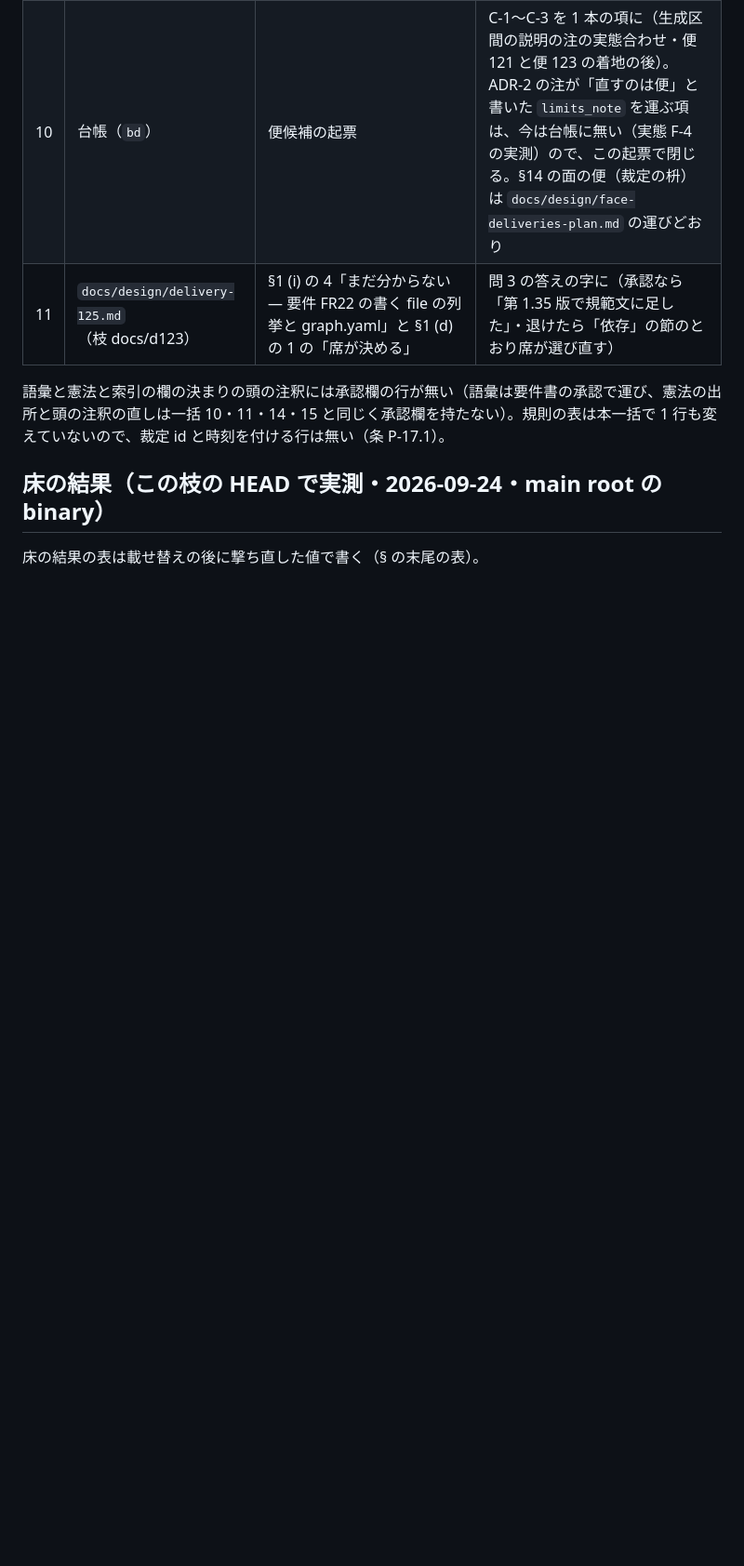
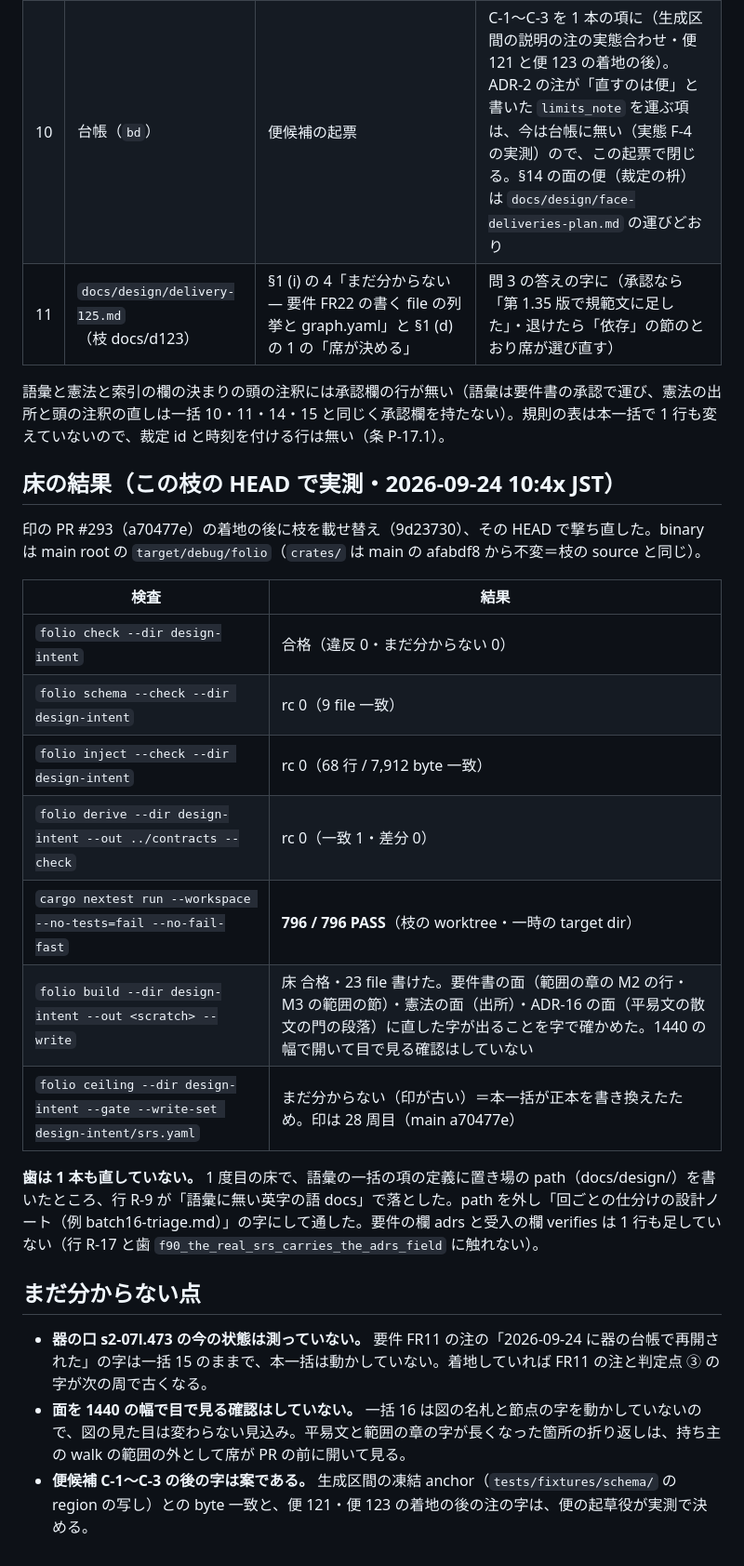
Before and after one commit to shuu5/folio2, a Markdown page: docs/design/batch16-triage.md, the part around one of its changes. Shown at 93% size. GitHub-like rendering; blank space fills up the shorter version.

Commit message:
docs(design): 一括 16 の仕分けに載せ替えの後の床の結果とまだ分からない点を書く
Co-Authored-By: Claude Fable 5.1 <noreply@anthropic.com>

```diff
--- a/docs/design/batch16-triage.md
+++ b/docs/design/batch16-triage.md
@@ -243,6 +243,24 @@
 
 語彙と憲法と索引の欄の決まりの頭の注釈には承認欄の行が無い（語彙は要件書の承認で運び、憲法の出所と頭の注釈の直しは一括 10・11・14・15 と同じく承認欄を持たない）。規則の表は本一括で 1 行も変えていないので、裁定 id と時刻を付ける行は無い（条 P-17.1）。
 
-## 床の結果（この枝の HEAD で実測・2026-09-24・main root の binary）
+## 床の結果（この枝の HEAD で実測・2026-09-24 10:4x JST）
 
-床の結果の表は載せ替えの後に撃ち直した値で書く（§ の末尾の表）。
+印の PR #293（a70477e）の着地の後に枝を載せ替え（9d23730）、その HEAD で撃ち直した。binary は main root の `target/debug/folio`（`crates/` は main の afabdf8 から不変＝枝の source と同じ）。
+
+| 検査 | 結果 |
+|---|---|
+| `folio check --dir design-intent` | 合格（違反 0・まだ分からない 0） |
+| `folio schema --check --dir design-intent` | rc 0（9 file 一致） |
+| `folio inject --check --dir design-intent` | rc 0（68 行 / 7,912 byte 一致） |
+| `folio derive --dir design-intent --out ../contracts --check` | rc 0（一致 1・差分 0） |
+| `cargo nextest run --workspace --no-tests=fail --no-fail-fast` | **796 / 796 PASS**（枝の worktree・一時の target dir） |
+| `folio build --dir design-intent --out <scratch> --write` | 床 合格・23 file 書けた。要件書の面（範囲の章の M2 の行・M3 の範囲の節）・憲法の面（出所）・ADR-16 の面（平易文の散文の門の段落）に直した字が出ることを字で確かめた。1440 の幅で開いて目で見る確認はしていない |
+| `folio ceiling --dir design-intent --gate --write-set design-intent/srs.yaml` | まだ分からない（印が古い）＝本一括が正本を書き換えたため。印は 28 周目（main a70477e） |
+
+**歯は 1 本も直していない。** 1 度目の床で、語彙の一括の項の定義に置き場の path（docs/design/）を書いたところ、行 R-9 が「語彙に無い英字の語 docs」で落とした。path を外し「回ごとの仕分けの設計ノート（例 batch16-triage.md）」の字にして通した。要件の欄 adrs と受入の欄 verifies は 1 行も足していない（行 R-17 と歯 `f90_the_real_srs_carries_the_adrs_field` に触れない）。
+
+## まだ分からない点
+
+- **器の口 s2-07l.473 の今の状態は測っていない。** 要件 FR11 の注の「2026-09-24 に器の台帳で再開された」の字は一括 15 のままで、本一括は動かしていない。着地していれば FR11 の注と判定点 ③ の字が次の周で古くなる。
+- **面を 1440 の幅で目で見る確認はしていない。** 一括 16 は図の名札と節点の字を動かしていないので、図の見た目は変わらない見込み。平易文と範囲の章の字が長くなった箇所の折り返しは、持ち主の walk の範囲の外として席が PR の前に開いて見る。
+- **便候補 C-1〜C-3 の後の字は案である。** 生成区間の凍結 anchor（`tests/fixtures/schema/` の region の写し）との byte 一致と、便 121・便 123 の着地の後の注の字は、便の起草役が実測で決める。
```
Also changed, not shown: other parts of docs/design/batch16-triage.md (+1 -1 lines).
